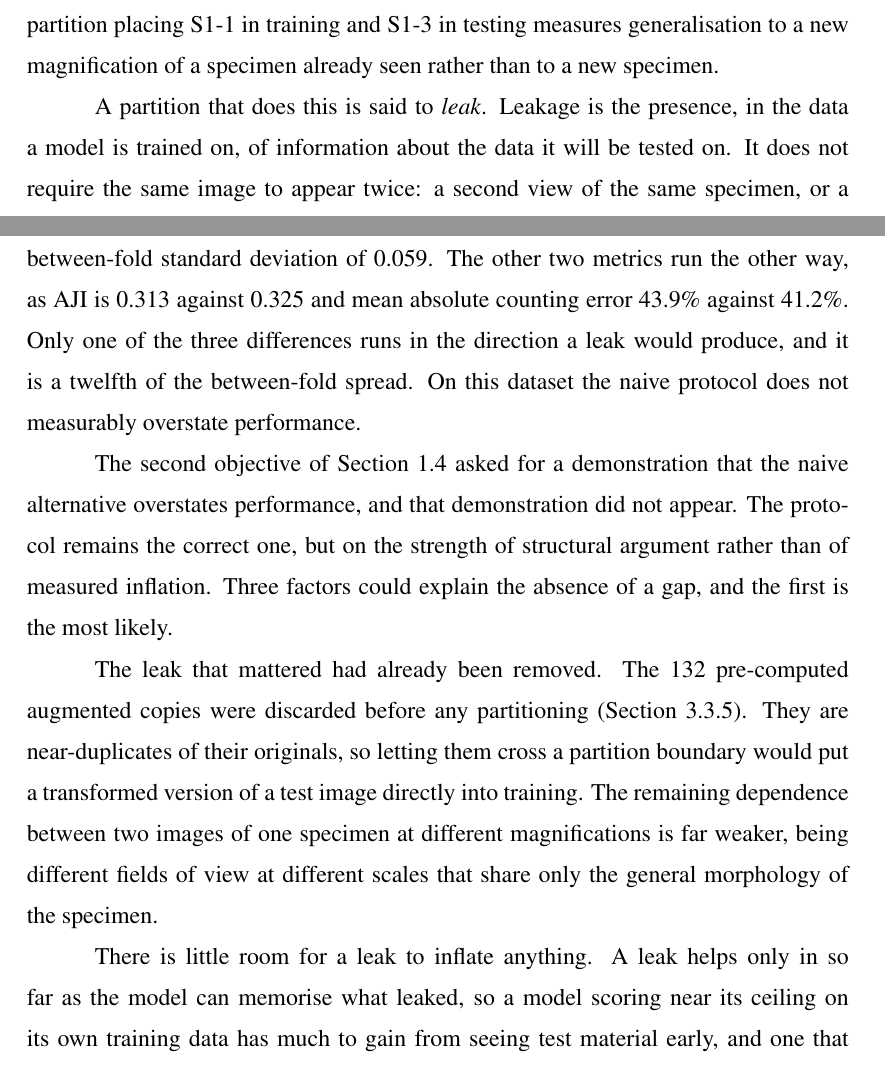
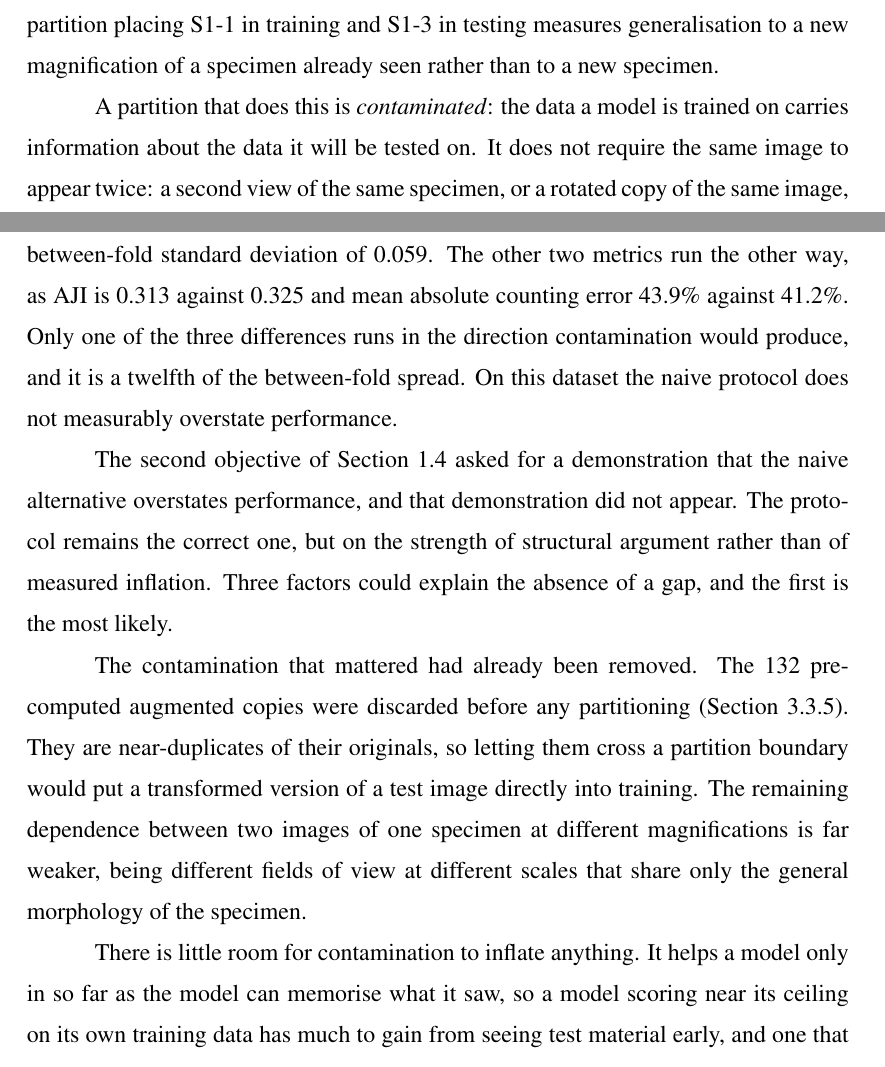
Before and after one commit to ErlindSkura/Erlind_Skura_Thesis, a LaTeX thesis (thesis.tex, which reads chapters/chapter3.tex, chapters/chapter5.tex): two parts of pages 40 and 77 of 100, joined at a grey line, cut so that both start at the same text. Compiled offline with pdfLaTeX.

Commit message:
Drop "leak" from the thesis's own vocabulary
The idea stays and is still defined where it is first needed; only the
metaphor goes. A partition that puts information about the test data into
the training data is now contaminated, which names the same thing without
asking the reader to picture a pipe. Six uses changed, across all four
chapters that had one.

One use remains in the bibliography, where Kapoor and Narayanan's paper
is titled "Leakage and the Reproducibility Crisis in Machine-Learning-
Based Science". A title is quoted as published.

The internal cross-reference label is still sec:leakage. It is never
printed, and renaming it would touch six files to change nothing a reader
sees.

```diff
--- a/chapters/chapter3.tex
+++ b/chapters/chapter3.tex
@@ -303,9 +303,8 @@ population of beads, so a partition placing S1-1 in training and S1-3 in testing
 measures generalisation to a new magnification of a specimen already seen rather
 than to a new specimen.
 
-A partition that does this is said to \emph{leak}. Leakage is the presence, in
-the data a model is trained on, of information about the data it will be tested
-on. It does not require the same image to appear twice: a second view of the same
+A partition that does this is \emph{contaminated}: the data a model is trained
+on carries information about the data it will be tested on. It does not require the same image to appear twice: a second view of the same
 specimen, or a rotated copy of the same image, carries much of the same
 information, and a model that has learned those particular beads will score well
 on the test partition without having generalised to anything. The score is then a
--- a/chapters/chapter5.tex
+++ b/chapters/chapter5.tex
@@ -655,7 +655,7 @@ $\mathrm{AP}_{50} = 0.303$ against 0.298 for leave-one-specimen-out, a differenc
 of 0.005 in favour of the random split, against a between-fold standard deviation
 of 0.059. The other two metrics run the other way, as AJI is 0.313 against 0.325
 and mean absolute counting error 43.9\% against 41.2\%. Only one of the three
-differences runs in the direction a leak would produce, and it is a twelfth of
+differences runs in the direction contamination would produce, and it is a twelfth of
 the between-fold spread. On this dataset the naive protocol does not measurably
 overstate performance.
 
@@ -665,7 +665,7 @@ appear. The protocol remains the correct one, but on the strength of
 structural argument rather than of measured inflation. Three factors could
 explain the absence of a gap, and the first is the most likely.
 
-The leak that mattered had already been removed. The 132 pre-computed
+The contamination that mattered had already been removed. The 132 pre-computed
 augmented copies were discarded before any partitioning
 (Section~\ref{sec:supplied_aug}). They are near-duplicates of their originals, so
 letting them cross a partition boundary would put a transformed version of a test
@@ -673,8 +673,8 @@ image directly into training. The remaining dependence between two images of
 one specimen at different magnifications is far weaker, being different fields of
 view at different scales that share only the general morphology of the specimen.
 
-There is little room for a leak to inflate anything. A leak helps only in so far
-as the model can memorise what leaked, so a model scoring near its ceiling on its
+There is little room for contamination to inflate anything. It helps a model only
+in so far as the model can memorise what it saw, so a model scoring near its ceiling on its
 own training data has much to gain from seeing test material early, and one that
 cannot fit its training data has almost nothing. This model is the second kind,
 reaching $\mathrm{AP}_{50} = 0.437$ on the images it trained on against 0.298
```
Also changed, not shown: chapters/chapter1.tex (+1 -1 lines), chapters/chapter6.tex (+1 -1 lines).
